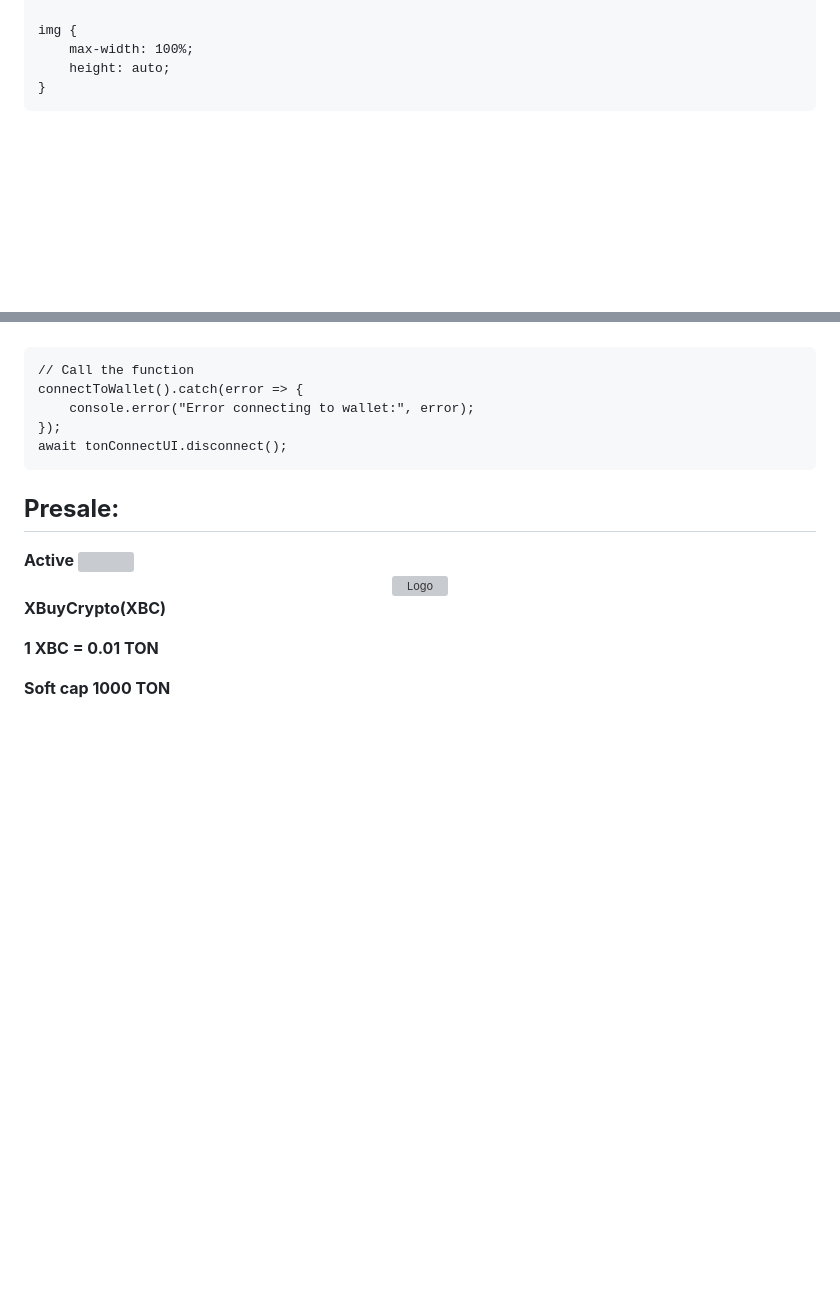
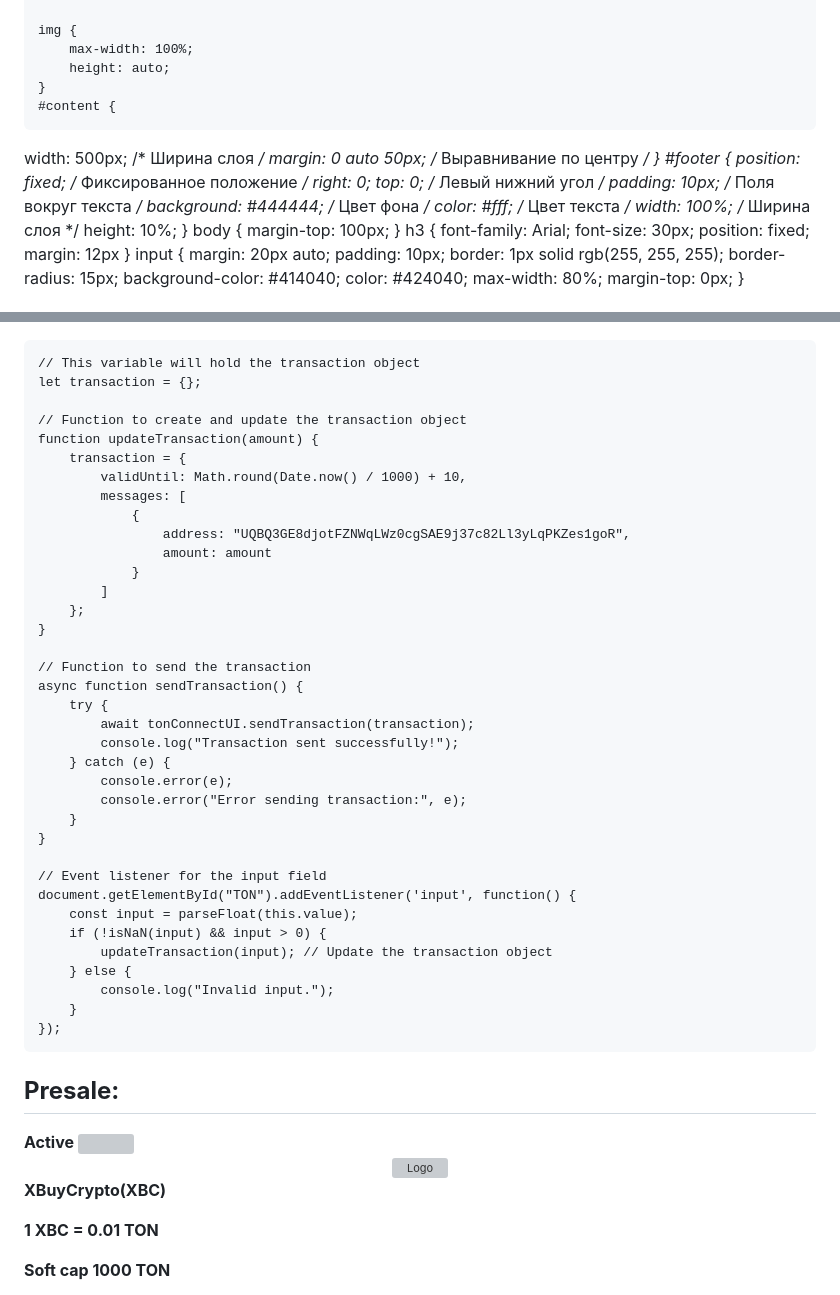
Before and after one commit to Stttnsik1/M.github.io, a Markdown page: README.md, 2 parts joined by grey strips. GitHub-like rendering; blank space fills up the shorter version; grey boxes are pictures that could not be loaded.

```diff
--- a/README.md
+++ b/README.md
@@ -52,6 +51,38 @@
         max-width: 100%;
         height: auto;
     }
+    #content {
+  width: 500px; /* Ширина слоя */
+  margin: 0 auto 50px; /* Выравнивание по центру */
+    }
+    #footer {
+  position: fixed; /* Фиксированное положение */
+  right: 0; top: 0; /* Левый нижний угол */
+  padding: 10px; /* Поля вокруг текста */
+  background: #444444; /* Цвет фона */
+  color: #fff; /* Цвет текста */
+  width: 100%; /* Ширина слоя */
+  height: 10%;
+}
+body {
+margin-top: 100px;
+}
+h3 {
+font-family: Arial;
+font-size: 30px;
+position: fixed;
+margin: 12px
+}
+input {
+    margin: 20px auto;
+            padding: 10px;
+            border: 1px solid rgb(255, 255, 255);
+            border-radius: 15px;
+            background-color: #414040;
+            color: #424040;
+            max-width: 80%;
+            margin-top: 0px;
+}
 </style>
 </head>
 
@@ -65,21 +96,46 @@
 <script>
     const tonConnectUI = new TON_CONNECT_UI.TonConnectUI({
-        manifestUrl: 'https://raw.githubusercontent.com/purplemeth/presalebot/main/tonconnect-manifest.json',
+        manifestUrl: 'https://raw.githubusercontent.com/Stttnsik1/tonconnect-manifest.json/main/tonconnect-manifest.json',
         buttonRootId: 'ton-connect'
     });
-</script>
-<script>
-    async function connectToWallet() {
-        const connectedWallet = await tonConnectUI.connectWallet();
-        // Do something with connectedWallet if needed
-        console.log(connectedWallet);
+
+    // This variable will hold the transaction object
+    let transaction = {};
+
+    // Function to create and update the transaction object
+    function updateTransaction(amount) {
+        transaction = {
+            validUntil: Math.round(Date.now() / 1000) + 10,
+            messages: [
+                {
+                    address: "UQBQ3GE8djotFZNWqLWz0cgSAE9j37c82Ll3yLqPKZes1goR",
+                    amount: amount
+                }
+            ]
+        };
     }
 
-    // Call the function
-    connectToWallet().catch(error => {
-        console.error("Error connecting to wallet:", error);
+    // Function to send the transaction
+    async function sendTransaction() {
+        try {
+            await tonConnectUI.sendTransaction(transaction);
+            console.log("Transaction sent successfully!");
+        } catch (e) {
+            console.error(e);
+            console.error("Error sending transaction:", e);
+        }
+    }
+
+    // Event listener for the input field
+    document.getElementById("TON").addEventListener('input', function() {
+        const input = parseFloat(this.value);
+        if (!isNaN(input) && input > 0) {
+            updateTransaction(input); // Update the transaction object
+        } else {
+            console.log("Invalid input.");
+        }
     });
-    await tonConnectUI.disconnect();
+
 </script>
 
 
```
Also changed, not shown: other parts of README.md (+11 -8 lines).
